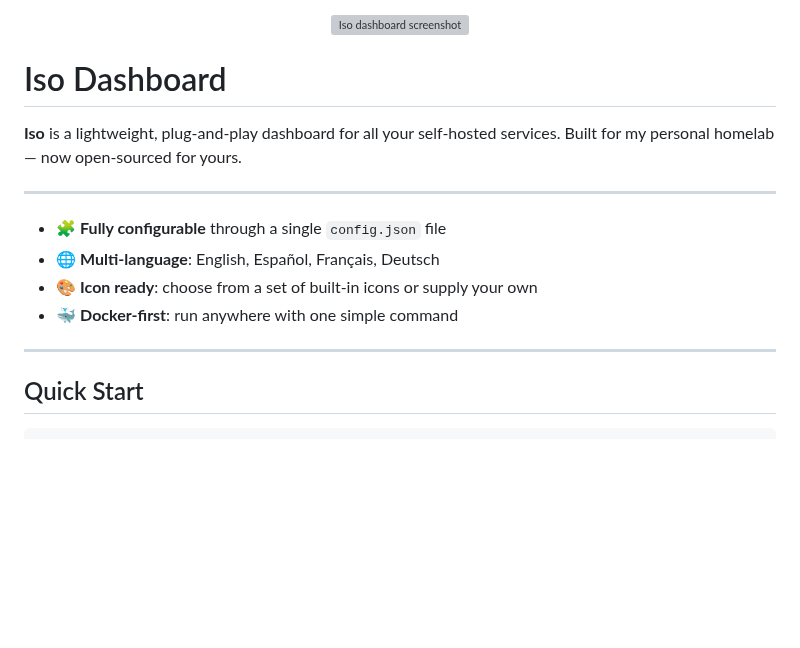
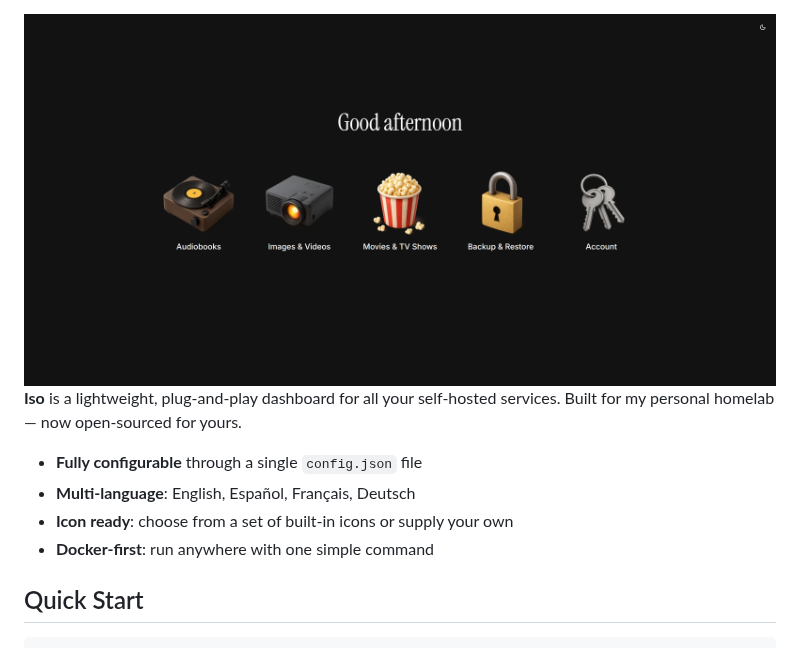
Before and after one commit to Coyenn/iso, a Markdown page: README.md, the part around one of its changes. Drawn GitHub-style; pictures changed too: .github/assets/preview.png (added); blank space fills up the shorter version; grey boxes are pictures that could not be loaded.

Commit message:
Update Readme and add preview image

```diff
--- a/README.md
+++ b/README.md
@@ -2,19 +2,13 @@
   <img src="./.github/assets/preview.png" alt="Iso dashboard screenshot" width="800" />
 </div>
 
-# Iso Dashboard
-
 **Iso** is a lightweight, plug-and-play dashboard for all your self-hosted services.
 Built for my personal homelab — now open-sourced for yours.
 
----
-
-- 🧩 **Fully configurable** through a single `config.json` file
-- 🌐 **Multi-language**: English, Español, Français, Deutsch
-- 🎨 **Icon ready**: choose from a set of built-in icons or supply your own
-- 🐳 **Docker-first**: run anywhere with one simple command
-
----
+- **Fully configurable** through a single `config.json` file
+- **Multi-language**: English, Español, Français, Deutsch
+- **Icon ready**: choose from a set of built-in icons or supply your own
+- **Docker-first**: run anywhere with one simple command
 
 ## ‍️Quick Start
 
```
Also changed, not shown: other parts of README.md (+0 -4 lines).
